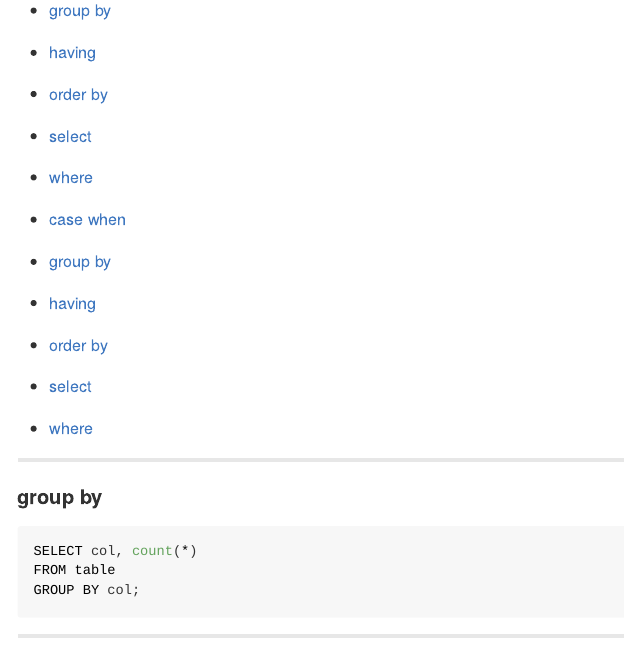
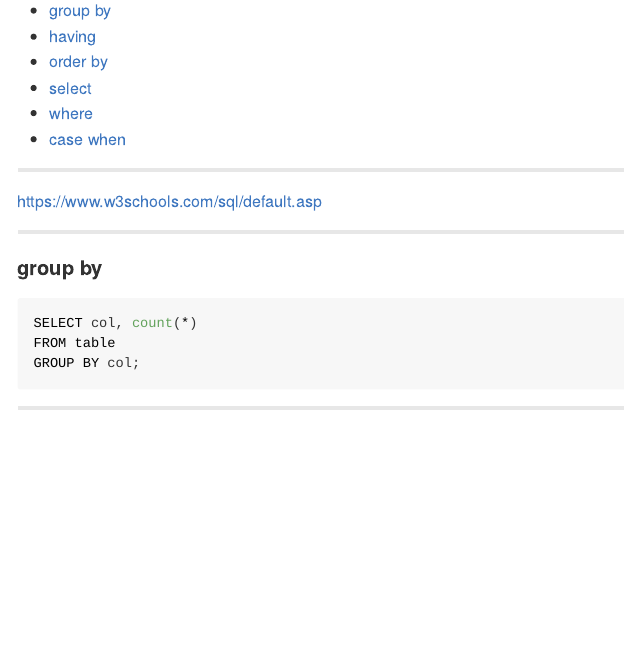
Before and after one commit to dkidney/how2, an R Markdown document (sql/sql.Rmd): the page in a window 1100 px wide, from 110 px down. The pictures show the output file sql/sql.md that the author committed with the source, drawn offline in the style of GitHub.

Commit message:
sql links

````diff
--- a/sql/sql.Rmd
+++ b/sql/sql.Rmd
@@ -14,12 +14,9 @@ knitr::opts_chunk$set(
 )
 ```
 
+******************************************************************************************
 
-* [group by](#group-by)
-* [having](#having)
-* [order by](#order-by)
-* [select](#select)
-* [where](#where)
+https://www.w3schools.com/sql/default.asp
 
 ******************************************************************************************
 
````
Also changed, not shown: sql/sql.md.
